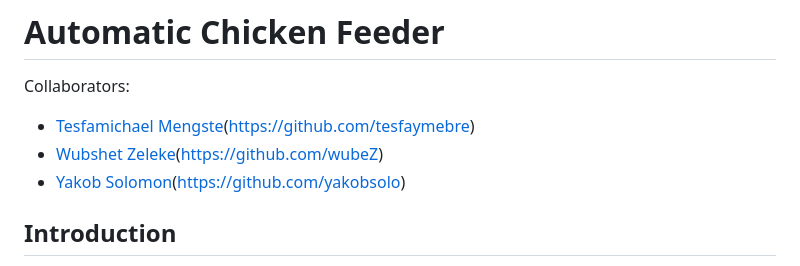
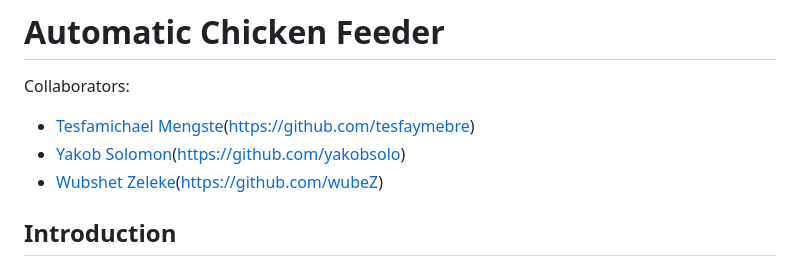
Before and after one commit to tesfaymebre/automatic-chicken-feeder, a Markdown page: README.md, the part around the change. Rendered like a GitHub page.

```diff
--- a/README.md
+++ b/README.md
@@ -2,8 +2,8 @@
 
 Collaborators:
 - [Tesfamichael Mengste]("tesfaymebre")(https://github.com/tesfaymebre)
+- [Yakob Solomon]("yakobsolo")(https://github.com/yakobsolo)
 - [Wubshet Zeleke]("wubeZ")(https://github.com/wubeZ)
-- [Yakob Solomon]("yakobsolo")(https://github.com/yakobsolo)
 
 ## Introduction
 
```
